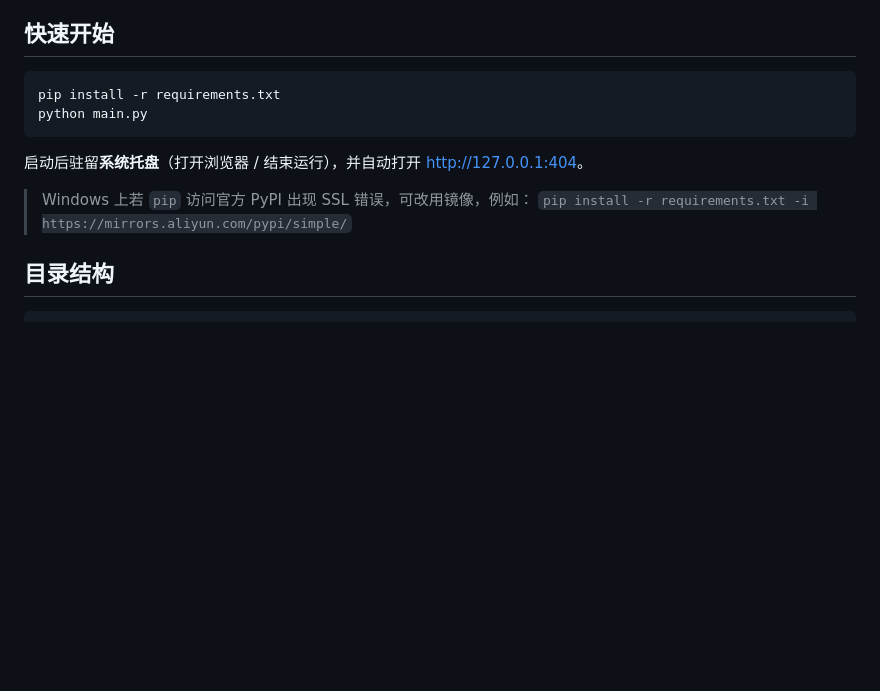
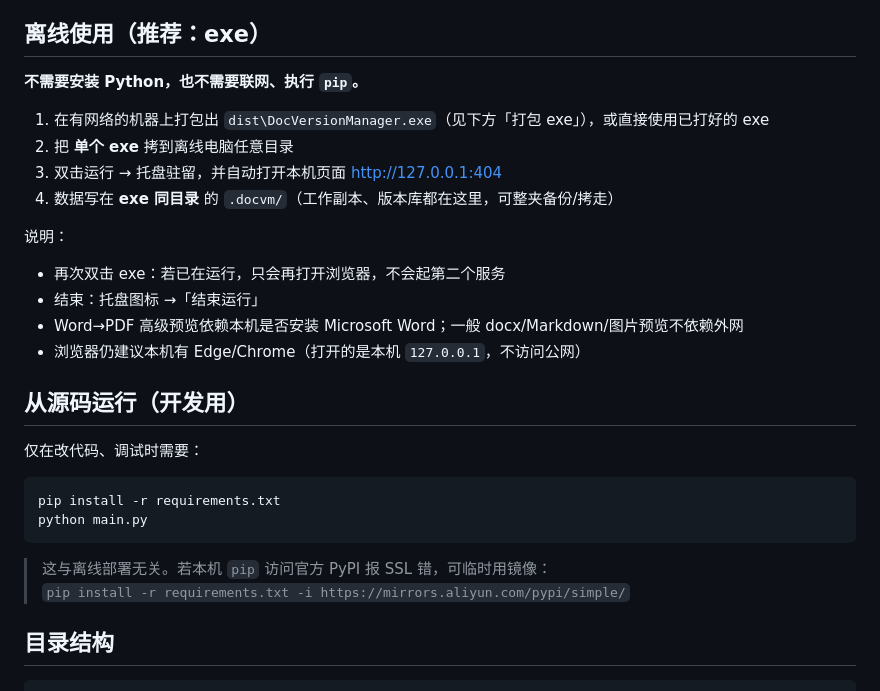
Before and after one commit to yuJunOk/doc-version-manager, a Markdown page: README.md, the part around the change. Rendered like a GitHub page; blank space fills up the shorter version.

Commit message:
Clarify offline exe usage vs source install in README.

````diff
--- a/README.md
+++ b/README.md
@@ -21,19 +21,33 @@
 - Word / Markdown / 图片等预览（缩放、旋转、全屏）
 - 系统托盘驻留；再次启动仅打开浏览器（单实例）
 
-## 快速开始
+## 离线使用（推荐：exe）
+
+**不需要安装 Python，也不需要联网、执行 `pip`。**
+
+1. 在有网络的机器上打包出 `dist\DocVersionManager.exe`（见下方「打包 exe」），或直接使用已打好的 exe
+2. 把 **单个 exe** 拷到离线电脑任意目录
+3. 双击运行 → 托盘驻留，并自动打开本机页面 [http://127.0.0.1:404](http://127.0.0.1:404)
+4. 数据写在 **exe 同目录** 的 `.docvm/`（工作副本、版本库都在这里，可整夹备份/拷走）
+
+说明：
+
+- 再次双击 exe：若已在运行，只会再打开浏览器，不会起第二个服务
+- 结束：托盘图标 →「结束运行」
+- Word→PDF 高级预览依赖本机是否安装 Microsoft Word；一般 docx/Markdown/图片预览不依赖外网
+- 浏览器仍建议本机有 Edge/Chrome（打开的是本机 `127.0.0.1`，不访问公网）
+
+## 从源码运行（开发用）
+
+仅在改代码、调试时需要：
 
 ```bash
 pip install -r requirements.txt
 python main.py
 ```
 
-启动后驻留**系统托盘**（打开浏览器 / 结束运行），并自动打开 [http://127.0.0.1:404](http://127.0.0.1:404)。
-
-> Windows 上若 `pip` 访问官方 PyPI 出现 SSL 错误，可改用镜像，例如：
+> 这与离线部署无关。若本机 `pip` 访问官方 PyPI 报 SSL 错，可临时用镜像：
 > `pip install -r requirements.txt -i https://mirrors.aliyun.com/pypi/simple/`
-
-
 
 ## 目录结构
 
````
